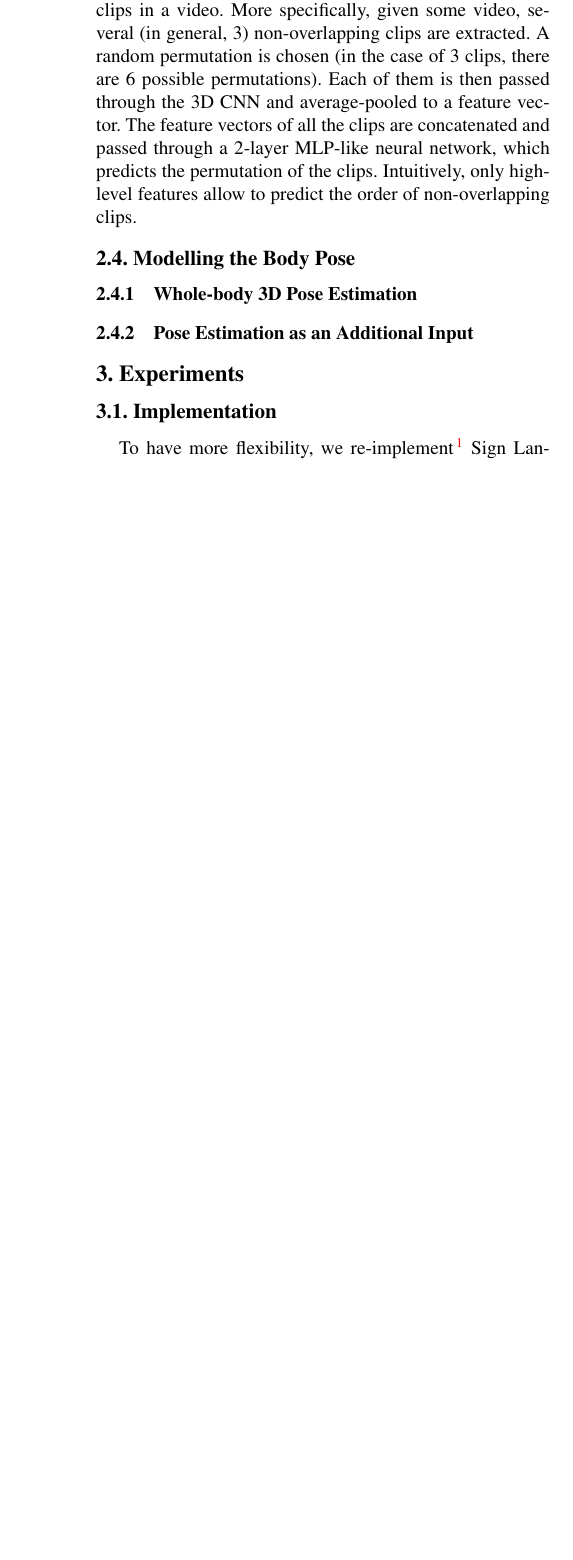
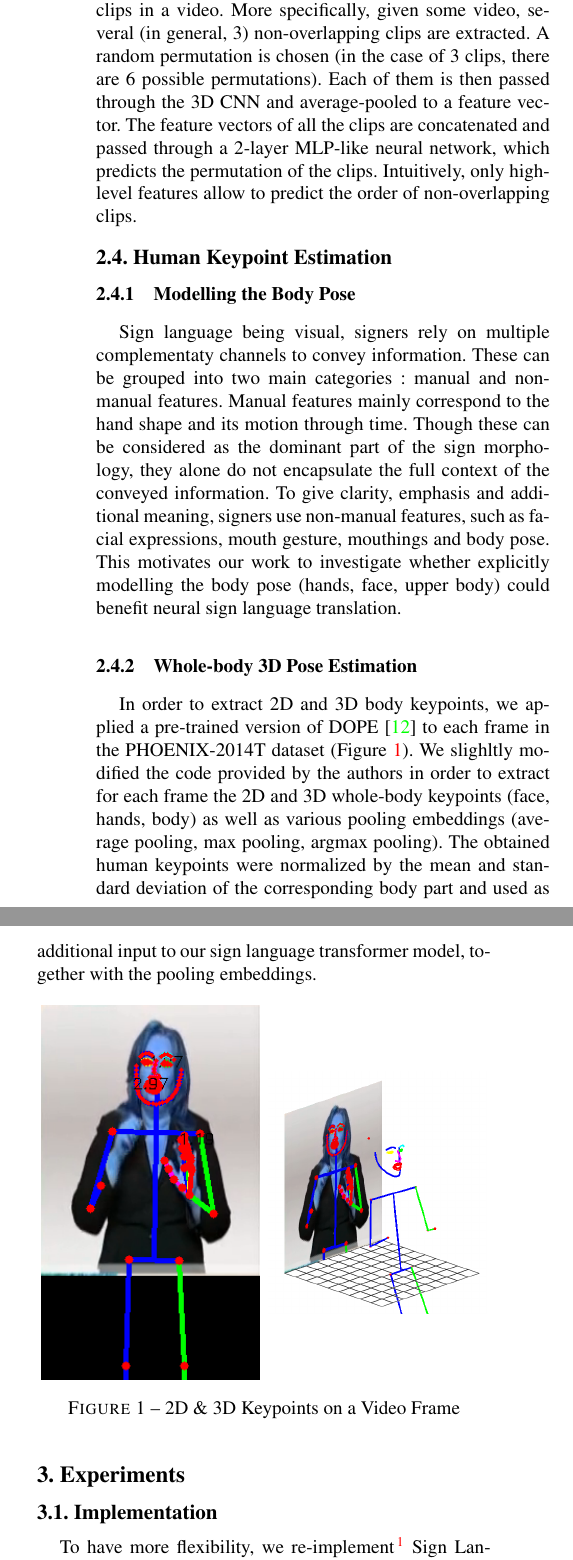
Before and after one commit to marius-sm/sign_language_translation, a LaTeX paper (report/main.tex): part of one column of page 2 of 3 before the commit and two parts of the columns of page 2 of 4 after it, the two joined at a grey line, cut so that both start at the same text, the shorter picture padded with empty space. Compiled offline with pdfLaTeX; a missing bibliography style is replaced by a similar one.

Commit message:
added fig directory

```diff
--- a/report/main.tex
+++ b/report/main.tex
@@ -11,7 +11,8 @@
 \usepackage{amssymb}
 \usepackage[french]{babel}
 \usepackage[utf8]{inputenc}
-
+\usepackage{subcaption}
+\captionsetup{compatibility=false}
 % Include other packages here, before hyperref.
 
 % If you comment hyperref and then uncomment it, you should delete
@@ -85,7 +87,19 @@ It has been shown \cite{arrow} that learning to predict if a video clip is playe
 
 \subsubsection{Predicting the Order of Shuffled Clips}
 The goal of this task is to predict the order of different clips in a video. More specifically, given some video, several (in general, 3) non-overlapping clips are extracted. A random permutation is chosen (in the case of 3 clips, there are 6 possible permutations). Each of them is then passed through the 3D CNN and average-pooled to a feature vector. The feature vectors of all the clips are concatenated and passed through a 2-layer MLP-like neural network, which predicts the permutation of the clips. Intuitively, only high-level features allow to predict the order of non-overlapping clips.
-\subsection{Modelling the Body Pose}
+\subsection{Human Keypoint Estimation}
+\subsubsection{Modelling the Body Pose}
+Sign language being visual, signers rely on multiple complementaty channels to convey information. These can be grouped into two main categories: manual and non-manual features. Manual features mainly correspond to the hand shape and its motion through time. Though these can be considered as the dominant part of the sign morphology, they alone do not encapsulate the full context of the conveyed information. To give clarity, emphasis and additional meaning, signers use non-manual features, such as facial expressions, mouth gesture, mouthings and body pose. This motivates our work to investigate whether explicitly modelling the body pose (hands, face, upper body) could benefit neural sign language translation.
 \subsubsection{Whole-body 3D Pose Estimation}
+In order to extract 2D and 3D body keypoints, we applied a pre-trained version of DOPE \cite{dope} to each frame in the PHOENIX-2014T dataset (Figure \ref{fig:2d_3d}). We slighltly modified the code provided by the authors in order to extract for each frame the 2D and 3D whole-body keypoints (face, hands, body) as well as various pooling embeddings (average pooling, max pooling, argmax pooling). The obtained human keypoints were normalized by the mean and standard deviation of the corresponding body part and used as additional input to our sign language transformer model, together with the pooling embeddings.
 
-\subsubsection{Pose Estimation as an Additional Input }
+\begin{figure}[h]
+	\begin{subfigure}[h]{0.5\linewidth}
+		\centering
+			\includegraphics[width=4cm]{fig/toy_DOPE_v1_0_0_2d.png}
+	\end{subfigure}\hfill
+	\begin{subfigure}[]{0.5\linewidth}
+		\centering
+		\includegraphics[width=4cm]{fig/toy_DOPE_v1_0_0_3d.png}
+	\end{subfigure}
+	\caption{2D \& 3D Keypoints on a Video Frame}
@@ -92,3 +115,5 @@ The goal of this task is to predict the order of different clips in a video. Mor
+	\label{fig:pie_charts}
+\end{figure}
 
 
 \section{Experiments}
```
Also changed, not shown: report/egbib.bib (+9 -0 lines), report/fig/body.pdf (added), report/fig/face.pdf (added), report/fig/hand.pdf (added), report/fig/toy_DOPE_v1_0_0_2d.png (added), report/fig/toy_DOPE_v1_0_0_3d.png (added), report/fig/toy_DOPE_v1_0_0_3d_og.png (added), report/main.tex (10 more changed lines).
